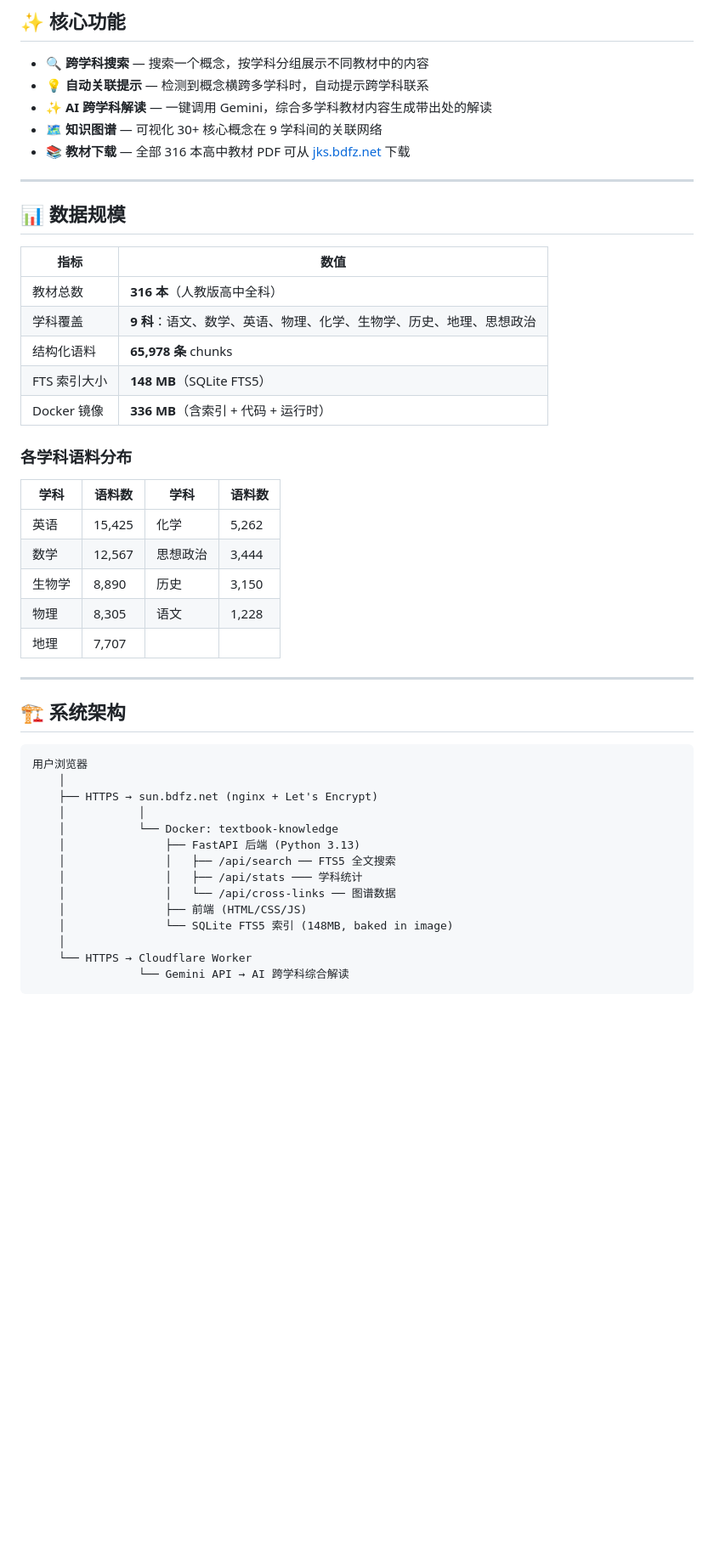
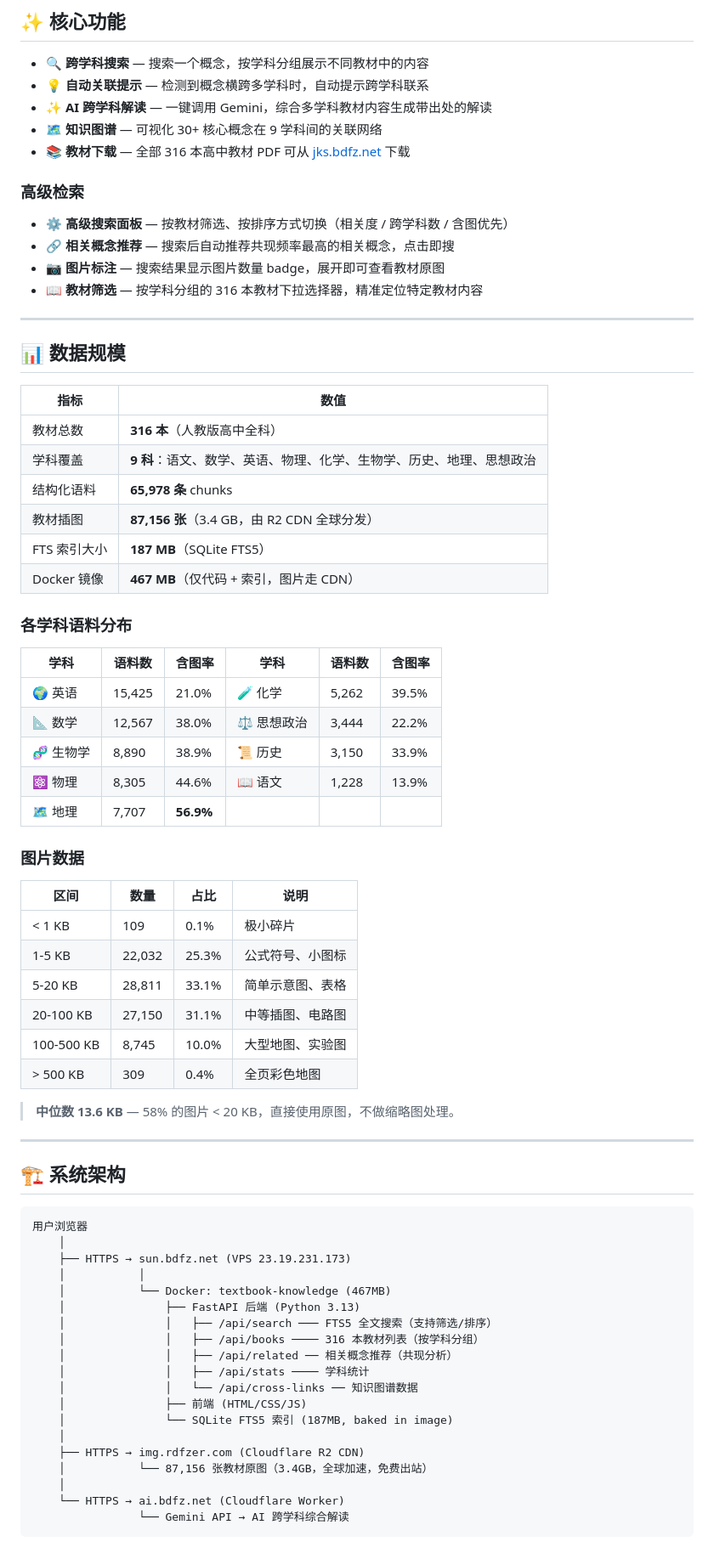
Before and after one commit to ieduer/cross-subject-knowledge, a Markdown page: README.md, the part around one of its changes. Shown at 85% size. GitHub-like rendering; blank space fills up the shorter version.

````diff
--- a/README.md
+++ b/README.md
@@ -16,6 +16,13 @@
 - 🗺️ **知识图谱** — 可视化 30+ 核心概念在 9 学科间的关联网络
 - 📚 **教材下载** — 全部 316 本高中教材 PDF 可从 [jks.bdfz.net](https://jks.bdfz.net/) 下载
 
+### 高级检索
+
+- ⚙️ **高级搜索面板** — 按教材筛选、按排序方式切换（相关度 / 跨学科数 / 含图优先）
+- 🔗 **相关概念推荐** — 搜索后自动推荐共现频率最高的相关概念，点击即搜
+- 📷 **图片标注** — 搜索结果显示图片数量 badge，展开即可查看教材原图
+- 📖 **教材筛选** — 按学科分组的 316 本教材下拉选择器，精准定位特定教材内容
+
 ---
 
 ## 📊 数据规模
@@ -25,18 +32,32 @@
 | 教材总数 | **316 本**（人教版高中全科） |
 | 学科覆盖 | **9 科**：语文、数学、英语、物理、化学、生物学、历史、地理、思想政治 |
 | 结构化语料 | **65,978 条** chunks |
-| FTS 索引大小 | **148 MB**（SQLite FTS5） |
-| Docker 镜像 | **336 MB**（含索引 + 代码 + 运行时） |
+| 教材插图 | **87,156 张**（3.4 GB，由 R2 CDN 全球分发） |
+| FTS 索引大小 | **187 MB**（SQLite FTS5） |
+| Docker 镜像 | **467 MB**（仅代码 + 索引，图片走 CDN） |
 
 ### 各学科语料分布
 
-| 学科 | 语料数 | 学科 | 语料数 |
-|------|--------|------|--------|
-| 英语 | 15,425 | 化学 | 5,262 |
-| 数学 | 12,567 | 思想政治 | 3,444 |
-| 生物学 | 8,890 | 历史 | 3,150 |
-| 物理 | 8,305 | 语文 | 1,228 |
-| 地理 | 7,707 | | |
+| 学科 | 语料数 | 含图率 | 学科 | 语料数 | 含图率 |
+|------|--------|--------|------|--------|--------|
+| 🌍 英语 | 15,425 | 21.0% | 🧪 化学 | 5,262 | 39.5% |
+| 📐 数学 | 12,567 | 38.0% | ⚖️ 思想政治 | 3,444 | 22.2% |
+| 🧬 生物学 | 8,890 | 38.9% | 📜 历史 | 3,150 | 33.9% |
+| ⚛️ 物理 | 8,305 | 44.6% | 📖 语文 | 1,228 | 13.9% |
+| 🗺️ 地理 | 7,707 | **56.9%** | | | |
+
+### 图片数据
+
+| 区间 | 数量 | 占比 | 说明 |
+|------|------|------|------|
+| < 1 KB | 109 | 0.1% | 极小碎片 |
+| 1-5 KB | 22,032 | 25.3% | 公式符号、小图标 |
+| 5-20 KB | 28,811 | 33.1% | 简单示意图、表格 |
+| 20-100 KB | 27,150 | 31.1% | 中等插图、电路图 |
+| 100-500 KB | 8,745 | 10.0% | 大型地图、实验图 |
+| > 500 KB | 309 | 0.4% | 全页彩色地图 |
+
+> **中位数 13.6 KB** — 58% 的图片 < 20 KB，直接使用原图，不做缩略图处理。
 
 ---
 
@@ -45,17 +66,22 @@
 ```
 用户浏览器
     │
-    ├── HTTPS → sun.bdfz.net (nginx + Let's Encrypt)
+    ├── HTTPS → sun.bdfz.net (VPS 23.19.231.173)
     │           │
-    │           └── Docker: textbook-knowledge
+    │           └── Docker: textbook-knowledge (467MB)
     │               ├── FastAPI 后端 (Python 3.13)
-    │               │   ├── /api/search ── FTS5 全文搜索
-    │               │   ├── /api/stats ─── 学科统计
-    │               │   └── /api/cross-links ── 图谱数据
+    │               │   ├── /api/search ─── FTS5 全文搜索（支持筛选/排序）
+    │               │   ├── /api/books ──── 316 本教材列表（按学科分组）
+    │               │   ├── /api/related ── 相关概念推荐（共现分析）
+    │               │   ├── /api/stats ──── 学科统计
+    │               │   └── /api/cross-links ── 知识图谱数据
     │               ├── 前端 (HTML/CSS/JS)
-    │               └── SQLite FTS5 索引 (148MB, baked in image)
+    │               └── SQLite FTS5 索引 (187MB, baked in image)
     │
-    └── HTTPS → Cloudflare Worker
+    ├── HTTPS → img.rdfzer.com (Cloudflare R2 CDN)
+    │           └── 87,156 张教材原图（3.4GB，全球加速，免费出站）
+    │
+    └── HTTPS → ai.bdfz.net (Cloudflare Worker)
                 └── Gemini API → AI 跨学科综合解读
 ```
 
````
Also changed, not shown: other parts of README.md (+59 -95 lines).
